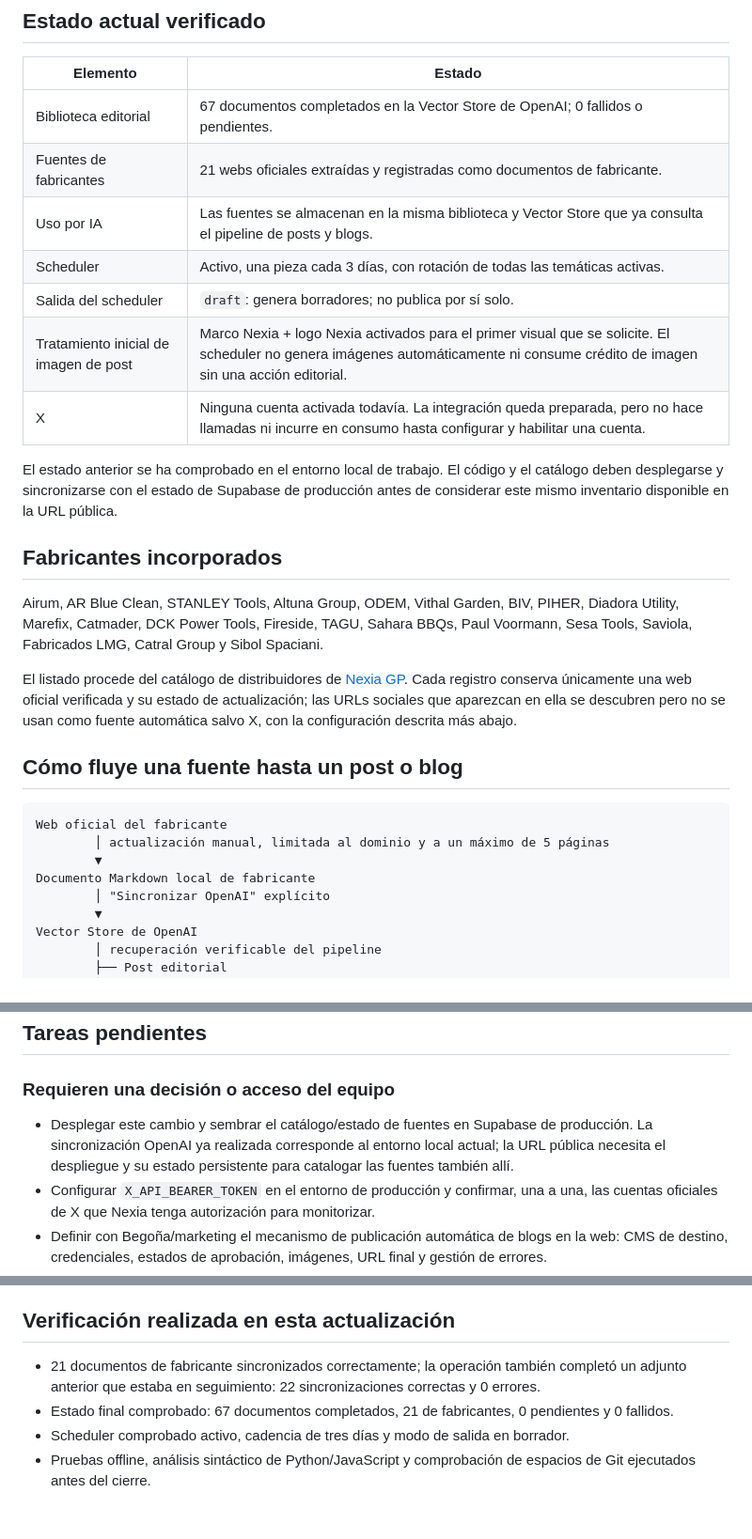
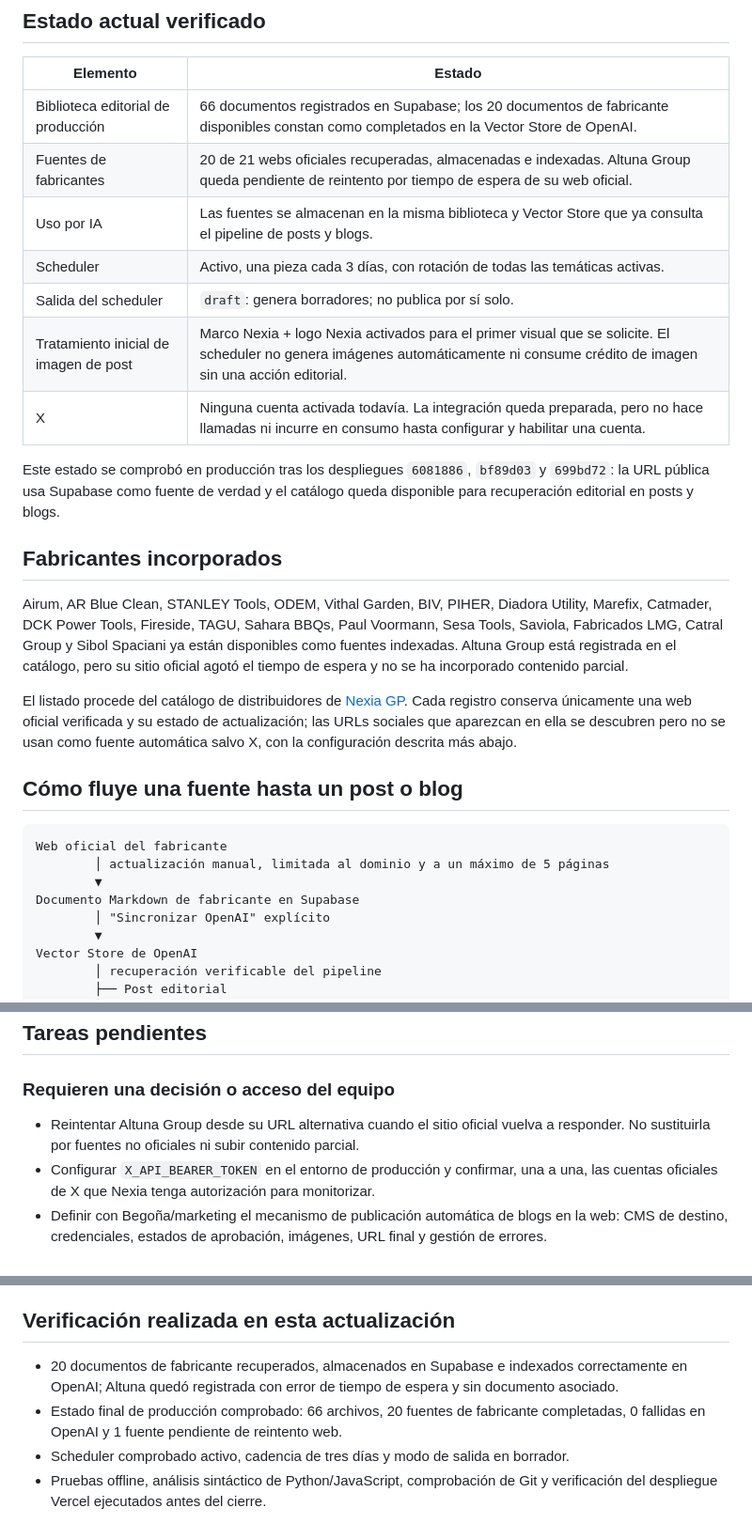
Before and after one commit to nexiagp/sistema_ia_contenido, a Markdown page: docs/ESTADO_Y_HOJA_DE_RUTA_2026-08-31.md, 3 parts joined by grey strips. Shown at 94% size. Drawn GitHub-style.

Commit message:
docs: actualiza estado de fuentes en producción

```diff
--- a/docs/ESTADO_Y_HOJA_DE_RUTA_2026-08-31.md
+++ b/docs/ESTADO_Y_HOJA_DE_RUTA_2026-08-31.md
@@ -9,19 +9,19 @@ Esta es la referencia de continuidad para la ampliación de fuentes acordada con
 
 | Elemento | Estado |
 | --- | --- |
-| Biblioteca editorial | 67 documentos completados en la Vector Store de OpenAI; 0 fallidos o pendientes. |
-| Fuentes de fabricantes | 21 webs oficiales extraídas y registradas como documentos de fabricante. |
+| Biblioteca editorial de producción | 66 documentos registrados en Supabase; los 20 documentos de fabricante disponibles constan como completados en la Vector Store de OpenAI. |
+| Fuentes de fabricantes | 20 de 21 webs oficiales recuperadas, almacenadas e indexadas. Altuna Group queda pendiente de reintento por tiempo de espera de su web oficial. |
 | Uso por IA | Las fuentes se almacenan en la misma biblioteca y Vector Store que ya consulta el pipeline de posts y blogs. |
 | Scheduler | Activo, una pieza cada 3 días, con rotación de todas las temáticas activas. |
 | Salida del scheduler | `draft`: genera borradores; no publica por sí solo. |
 | Tratamiento inicial de imagen de post | Marco Nexia + logo Nexia activados para el primer visual que se solicite. El scheduler no genera imágenes automáticamente ni consume crédito de imagen sin una acción editorial. |
 | X | Ninguna cuenta activada todavía. La integración queda preparada, pero no hace llamadas ni incurre en consumo hasta configurar y habilitar una cuenta. |
 
-El estado anterior se ha comprobado en el entorno local de trabajo. El código y el catálogo deben desplegarse y sincronizarse con el estado de Supabase de producción antes de considerar este mismo inventario disponible en la URL pública.
+Este estado se comprobó en producción tras los despliegues `6081886`, `bf89d03` y `699bd72`: la URL pública usa Supabase como fuente de verdad y el catálogo queda disponible para recuperación editorial en posts y blogs.
 
 ## Fabricantes incorporados
 
-Airum, AR Blue Clean, STANLEY Tools, Altuna Group, ODEM, Vithal Garden, BIV, PIHER, Diadora Utility, Marefix, Catmader, DCK Power Tools, Fireside, TAGU, Sahara BBQs, Paul Voormann, Sesa Tools, Saviola, Fabricados LMG, Catral Group y Sibol Spaciani.
+Airum, AR Blue Clean, STANLEY Tools, ODEM, Vithal Garden, BIV, PIHER, Diadora Utility, Marefix, Catmader, DCK Power Tools, Fireside, TAGU, Sahara BBQs, Paul Voormann, Sesa Tools, Saviola, Fabricados LMG, Catral Group y Sibol Spaciani ya están disponibles como fuentes indexadas. Altuna Group está registrada en el catálogo, pero su sitio oficial agotó el tiempo de espera y no se ha incorporado contenido parcial.
 
 El listado procede del catálogo de distribuidores de [Nexia GP](https://nexiagp.com/distribuidores/). Cada registro conserva únicamente una web oficial verificada y su estado de actualización; las URLs sociales que aparezcan en ella se descubren pero no se usan como fuente automática salvo X, con la configuración descrita más abajo.
 
@@ -31,7 +31,7 @@ El listado procede del catálogo de distribuidores de [Nexia GP](https://nexiagp
 Web oficial del fabricante
         │ actualización manual, limitada al dominio y a un máximo de 5 páginas
         ▼
-Documento Markdown local de fabricante
+Documento Markdown de fabricante en Supabase
         │ "Sincronizar OpenAI" explícito
         ▼
 Vector Store de OpenAI
@@ -79,7 +79,7 @@ Los enlaces que aparezcan en la web de cada marca se muestran en la aplicación
 
 ### Requieren una decisión o acceso del equipo
 
-- Desplegar este cambio y sembrar el catálogo/estado de fuentes en Supabase de producción. La sincronización OpenAI ya realizada corresponde al entorno local actual; la URL pública necesita el despliegue y su estado persistente para catalogar las fuentes también allí.
+- Reintentar Altuna Group desde su URL alternativa cuando el sitio oficial vuelva a responder. No sustituirla por fuentes no oficiales ni subir contenido parcial.
 - Configurar `X_API_BEARER_TOKEN` en el entorno de producción y confirmar, una a una, las cuentas oficiales de X que Nexia tenga autorización para monitorizar.
 - Definir con Begoña/marketing el mecanismo de publicación automática de blogs en la web: CMS de destino, credenciales, estados de aprobación, imágenes, URL final y gestión de errores.
 - Decidir si se añade un webhook social aprobado (`SOCIAL_WEBHOOK_URL`). Mientras no exista, la aplicación conserva los posts en revisión/listos y no los publica.
@@ -98,7 +98,7 @@ Los enlaces que aparezcan en la web de cada marca se muestran en la aplicación
 
 ## Verificación realizada en esta actualización
 
-- 21 documentos de fabricante sincronizados correctamente; la operación también completó un adjunto anterior que estaba en seguimiento: 22 sincronizaciones correctas y 0 errores.
-- Estado final comprobado: 67 documentos completados, 21 de fabricantes, 0 pendientes y 0 fallidos.
+- 20 documentos de fabricante recuperados, almacenados en Supabase e indexados correctamente en OpenAI; Altuna quedó registrada con error de tiempo de espera y sin documento asociado.
+- Estado final de producción comprobado: 66 archivos, 20 fuentes de fabricante completadas, 0 fallidas en OpenAI y 1 fuente pendiente de reintento web.
 - Scheduler comprobado activo, cadencia de tres días y modo de salida en borrador.
-- Pruebas offline, análisis sintáctico de Python/JavaScript y comprobación de espacios de Git ejecutados antes del cierre.
+- Pruebas offline, análisis sintáctico de Python/JavaScript, comprobación de Git y verificación del despliegue Vercel ejecutados antes del cierre.
```
Also changed, not shown: PROJECT_STATE.md (+6 -4 lines).
